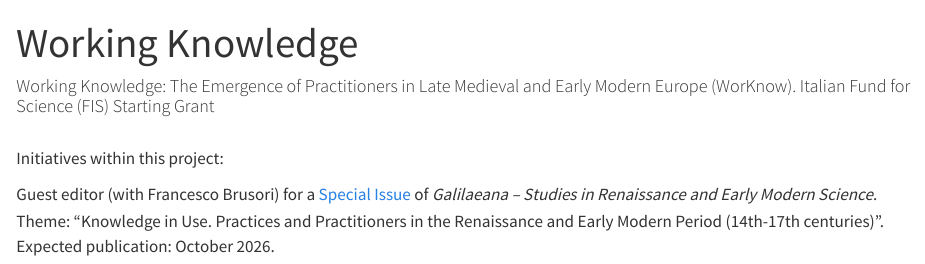
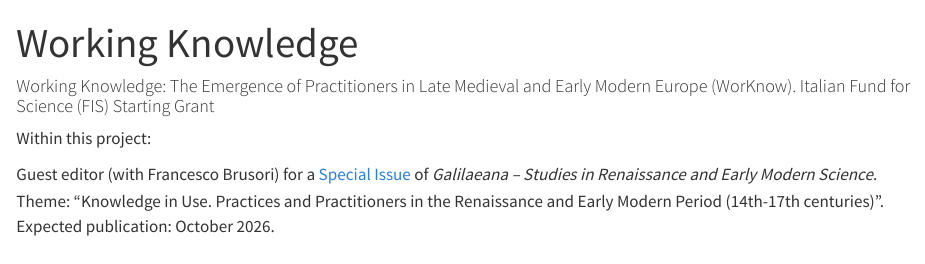
Before and after one commit to raff-danna/personal_website, a Quarto document (Projects.qmd): the page in a window 1100 px wide, from its top. Rendered offline with R 4.5, knitr and Pandoc in place of Quarto, with nearby package versions.

Commit message:
Again little fixes

```diff
--- a/Projects.qmd
+++ b/Projects.qmd
@@ -2,8 +2,8 @@
 title: "Working Knowledge"
 ---
 
-#### Working Knowledge: The Emergence of Practitioners in Late Medieval and Early Modern Europe (WorKnow). Italian Fund for Science (FIS) Starting Grant <br><br>
+#### Working Knowledge: The Emergence of Practitioners in Late Medieval and Early Modern Europe (WorKnow). Italian Fund for Science (FIS) Starting Grant <br>
 
-Initiatives within this project: <br>
+Within this project: <br>
 
 Guest editor (with Francesco Brusori) for a [Special Issue](https://www.museogalileo.it/it/attivita/news/call-for-abstracts-galilaeana-knowledge-in-use.html) of *Galilaeana – Studies in Renaissance and Early Modern Science*. Theme: “Knowledge in Use. Practices and Practitioners in the Renaissance and Early Modern Period (14th-17th centuries)”. Expected publication: October 2026.
--- a/_quarto.yml
+++ b/_quarto.yml
@@ -6,7 +6,7 @@ project:
 
 website:
   title: "Raffaele Danna"
-  favicon: files/my-favicon.png
+  favicon: /files/my-favicon.png
   navbar:
     left:
       - href: Projects.qmd
```
Also changed, not shown: .quarto/idx/Projects.qmd.json, docs/search.json, 3 other files.
